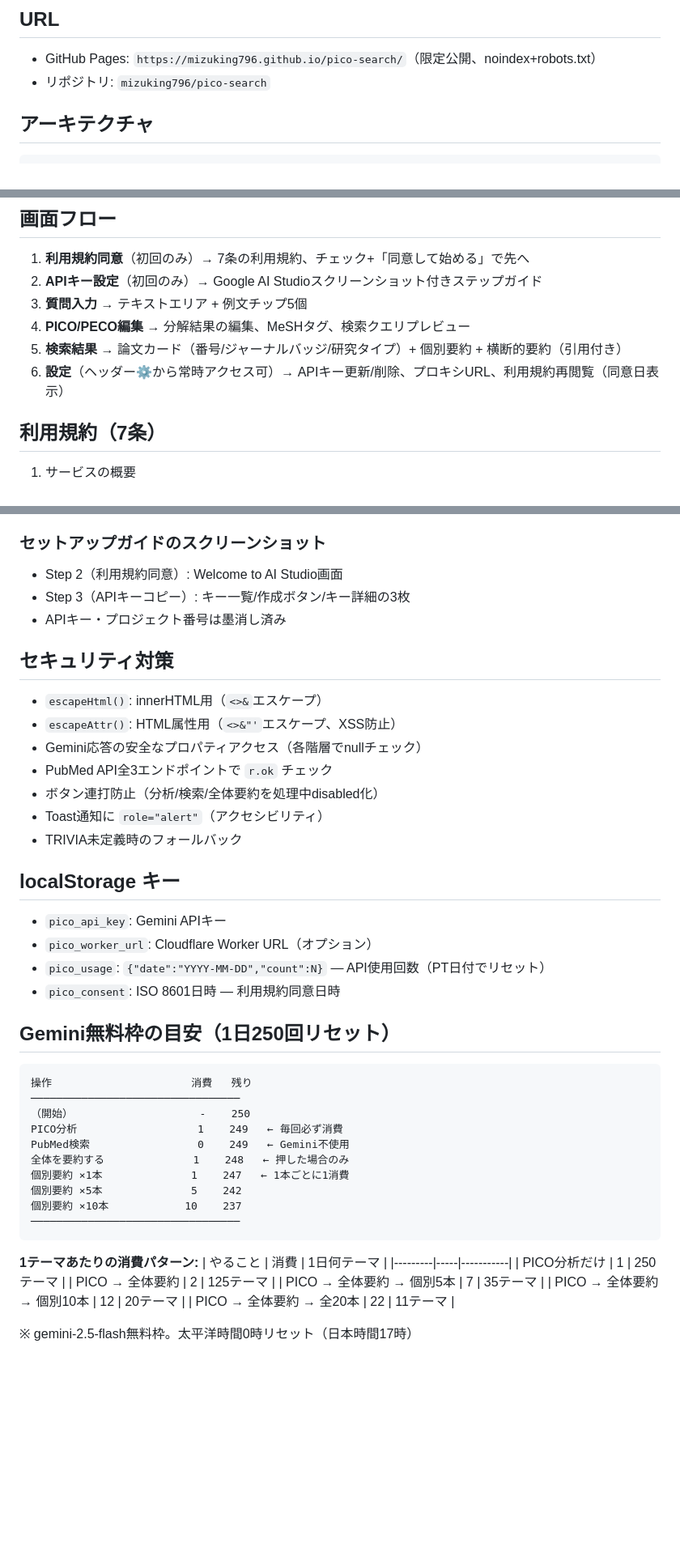
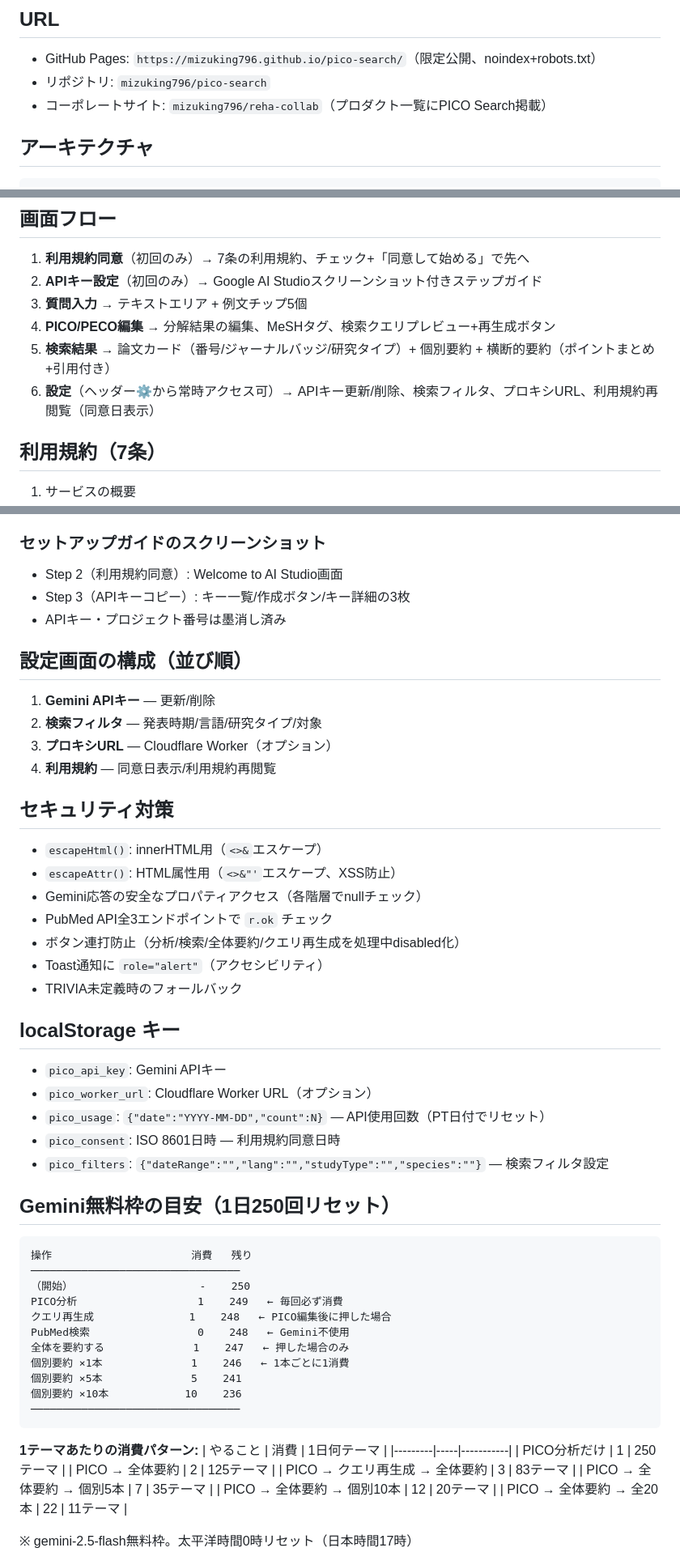
Before and after one commit to mizuking796/pico-search, a Markdown page: REFERENCE.md, 3 parts joined by grey strips. Shown at 81% size. GitHub-like rendering; blank space fills up the shorter version.

Commit message:
REFERENCE.md全面更新: 検索クエリ改善・フィルタ・再生成・設定構成を反映
Co-Authored-By: Claude Opus 4.6 <noreply@anthropic.com>

````diff
--- a/REFERENCE.md
+++ b/REFERENCE.md
@@ -8,6 +8,7 @@
 ## URL
 - GitHub Pages: `https://mizuking796.github.io/pico-search/`（限定公開、noindex+robots.txt）
 - リポジトリ: `mizuking796/pico-search`
+- コーポレートサイト: `mizuking796/reha-collab`（プロダクト一覧にPICO Search掲載）
 
 ## アーキテクチャ
 ```
@@ -44,9 +45,9 @@ pico-search/
 1. **利用規約同意**（初回のみ）→ 7条の利用規約、チェック+「同意して始める」で先へ
 2. **APIキー設定**（初回のみ）→ Google AI Studioスクリーンショット付きステップガイド
 3. **質問入力** → テキストエリア + 例文チップ5個
-4. **PICO/PECO編集** → 分解結果の編集、MeSHタグ、検索クエリプレビュー
-5. **検索結果** → 論文カード（番号/ジャーナルバッジ/研究タイプ）+ 個別要約 + 横断的要約（引用付き）
-6. **設定**（ヘッダー⚙から常時アクセス可）→ APIキー更新/削除、プロキシURL、利用規約再閲覧（同意日表示）
+4. **PICO/PECO編集** → 分解結果の編集、MeSHタグ、検索クエリプレビュー+再生成ボタン
+5. **検索結果** → 論文カード（番号/ジャーナルバッジ/研究タイプ）+ 個別要約 + 横断的要約（ポイントまとめ+引用付き）
+6. **設定**（ヘッダー⚙から常時アクセス可）→ APIキー更新/削除、検索フィルタ、プロキシURL、利用規約再閲覧（同意日表示）
 
 ## 利用規約（7条）
 1. サービスの概要
@@ -112,12 +133,18 @@ pico-search/
 - Step 3（APIキーコピー）: キー一覧/作成ボタン/キー詳細の3枚
 - APIキー・プロジェクト番号は墨消し済み
 
+## 設定画面の構成（並び順）
+1. **Gemini APIキー** — 更新/削除
+2. **検索フィルタ** — 発表時期/言語/研究タイプ/対象
+3. **プロキシURL** — Cloudflare Worker（オプション）
+4. **利用規約** — 同意日表示/利用規約再閲覧
+
 ## セキュリティ対策
 - `escapeHtml()`: innerHTML用（`<>&`エスケープ）
 - `escapeAttr()`: HTML属性用（`<>&"'`エスケープ、XSS防止）
 - Gemini応答の安全なプロパティアクセス（各階層でnullチェック）
 - PubMed API全3エンドポイントで `r.ok` チェック
-- ボタン連打防止（分析/検索/全体要約を処理中disabled化）
+- ボタン連打防止（分析/検索/全体要約/クエリ再生成を処理中disabled化）
 - Toast通知に `role="alert"`（アクセシビリティ）
 - TRIVIA未定義時のフォールバック
 
@@ -126,6 +153,7 @@ pico-search/
 - `pico_worker_url`: Cloudflare Worker URL（オプション）
 - `pico_usage`: `{"date":"YYYY-MM-DD","count":N}` — API使用回数（PT日付でリセット）
 - `pico_consent`: ISO 8601日時 — 利用規約同意日時
+- `pico_filters`: `{"dateRange":"","lang":"","studyType":"","species":""}` — 検索フィルタ設定
 
 ## Gemini無料枠の目安（1日250回リセット）
 
@@ -134,11 +162,12 @@ pico-search/
 ─────────────────────────────────
 （開始）                    -    250
 PICO分析                   1    249   ← 毎回必ず消費
-PubMed検索                 0    249   ← Gemini不使用
-全体を要約する              1    248   ← 押した場合のみ
-個別要約 ×1本              1    247   ← 1本ごとに1消費
-個別要約 ×5本              5    242
-個別要約 ×10本            10    237
+クエリ再生成               1    248   ← PICO編集後に押した場合
+PubMed検索                 0    248   ← Gemini不使用
+全体を要約する              1    247   ← 押した場合のみ
+個別要約 ×1本              1    246   ← 1本ごとに1消費
+個別要約 ×5本              5    241
+個別要約 ×10本            10    236
 ─────────────────────────────────
 ```
 
@@ -147,6 +176,7 @@ PubMed検索                 0    249   ← Gemini不使用
 |---------|-----|-----------|
 | PICO分析だけ | 1 | 250テーマ |
 | PICO → 全体要約 | 2 | 125テーマ |
+| PICO → クエリ再生成 → 全体要約 | 3 | 83テーマ |
 | PICO → 全体要約 → 個別5本 | 7 | 35テーマ |
 | PICO → 全体要約 → 個別10本 | 12 | 20テーマ |
 | PICO → 全体要約 → 全20本 | 22 | 11テーマ |
````
Also changed, not shown: other parts of REFERENCE.md (+21 -1 lines).
